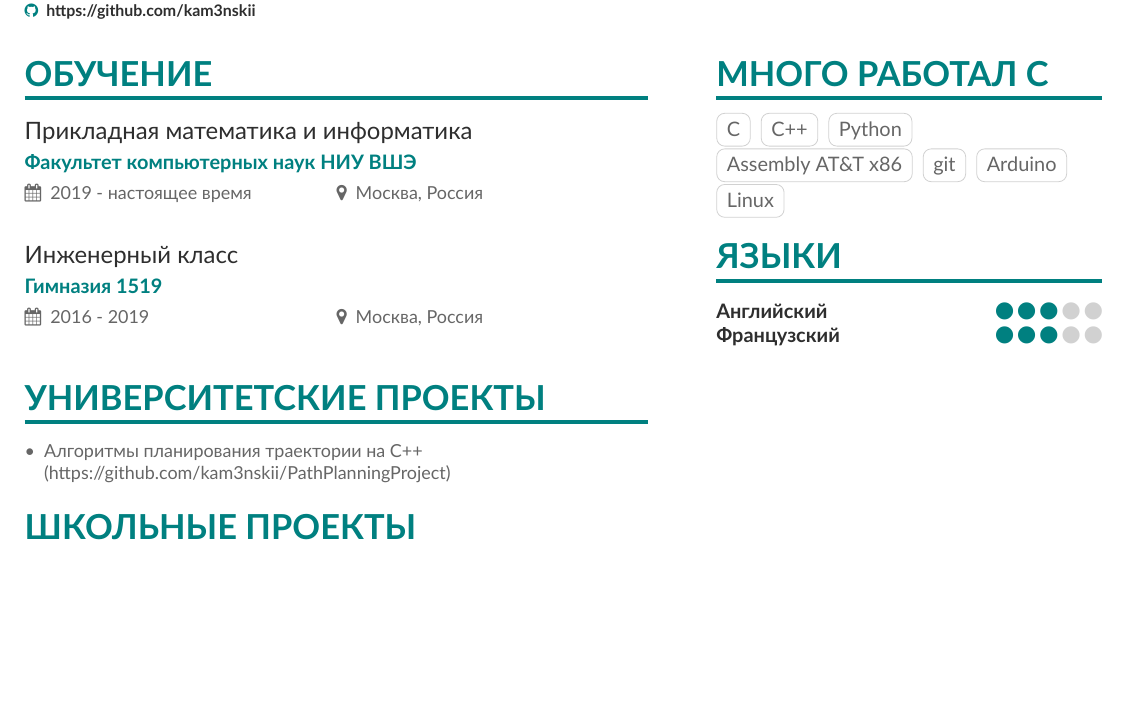
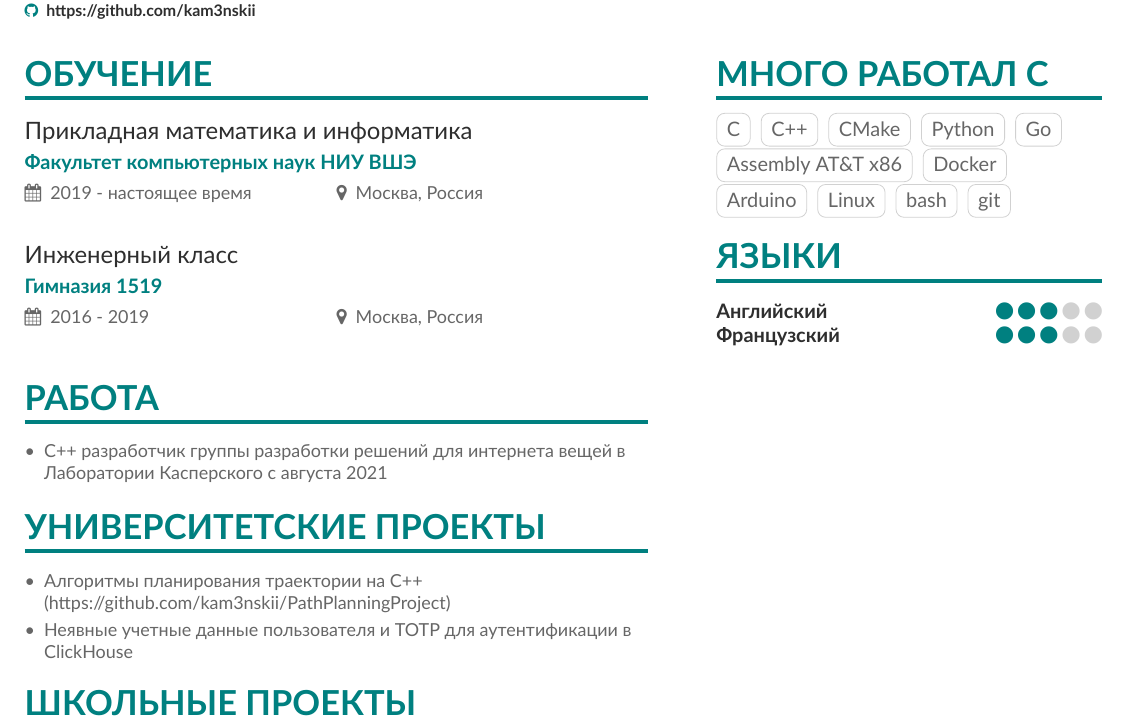
Before and after one commit to kam3nskii/CV, a LaTeX CV (CV/main.tex, which reads CV/page1sidebar.tex): part of the page, cut so that both start at the same text, the shorter picture padded with empty space. Compiled offline with XeLaTeX.

Commit message:
Update work

```diff
--- a/CV/main.tex
+++ b/CV/main.tex
@@ -42,11 +42,16 @@
 \cvevent{Инженерный класс}{Гимназия 1519}{2016 - 2019}{Москва, Россия}
 \textsc{}
 
+\cvsection{Работа}
+\begin{itemize}
+\item С++ разработчик группы разработки решений для интернета вещей в Лаборатории Касперского с августа 2021
+\end{itemize}
+
 \cvsection{Университетские проекты}
 \begin{itemize}
 \item Алгоритмы планирования траектории на C++ (https://github.com/kam3nskii/PathPlanningProject)
+\item Неявные учетные данные пользователя и TOTP для аутентификации в ClickHouse
 \end{itemize}
-
 
 \cvsection{Школьные проекты}
 \begin{itemize}
--- a/CV/page1sidebar.tex
+++ b/CV/page1sidebar.tex
@@ -1,11 +1,15 @@
 \cvsection{Много работал с}
 \cvtag{C}
 \cvtag{C++}
+\cvtag{CMake}
 \cvtag{Python}
+\cvtag{Go}
 \cvtag{Assembly AT\&T x86}
-\cvtag{git}
+\cvtag{Docker}
 \cvtag{Arduino}
 \cvtag{Linux}
+\cvtag{bash}
+\cvtag{git}
 
 \cvsection{языки}
 \cvskill{Английский}{3}
```
Also changed, not shown: CV/main.pdf.
